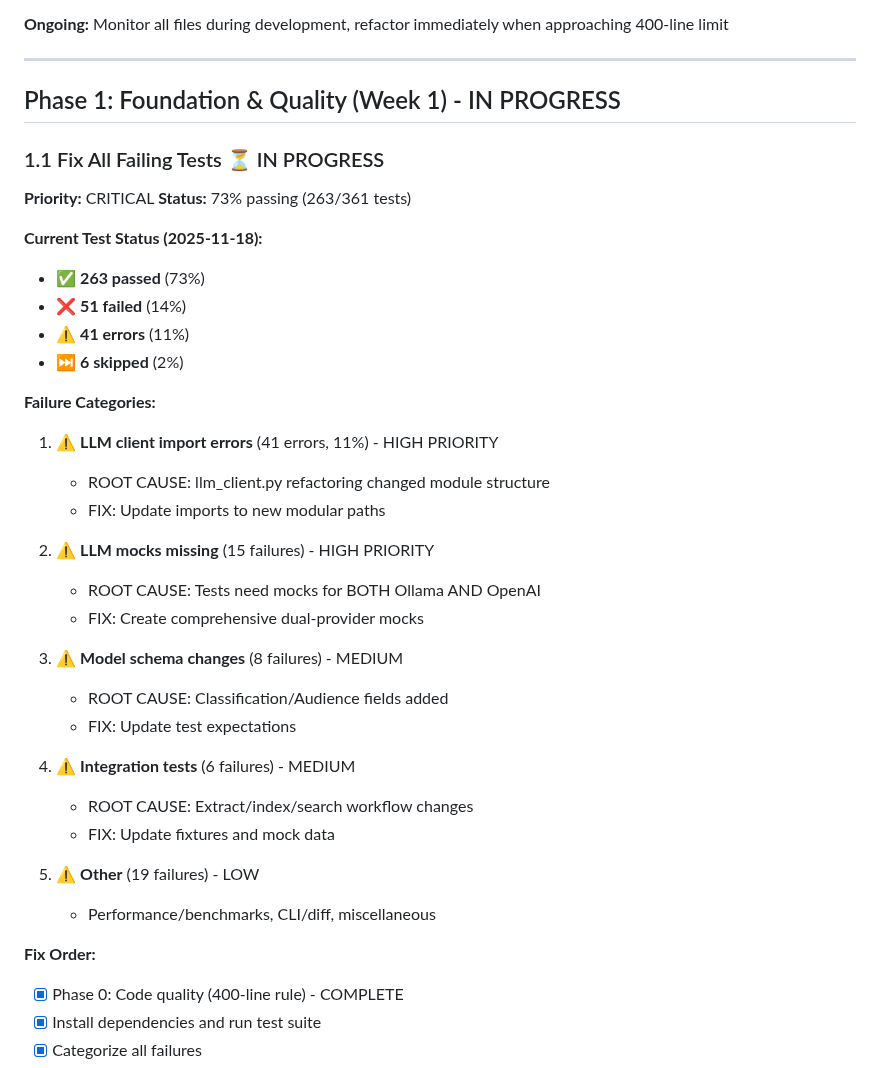
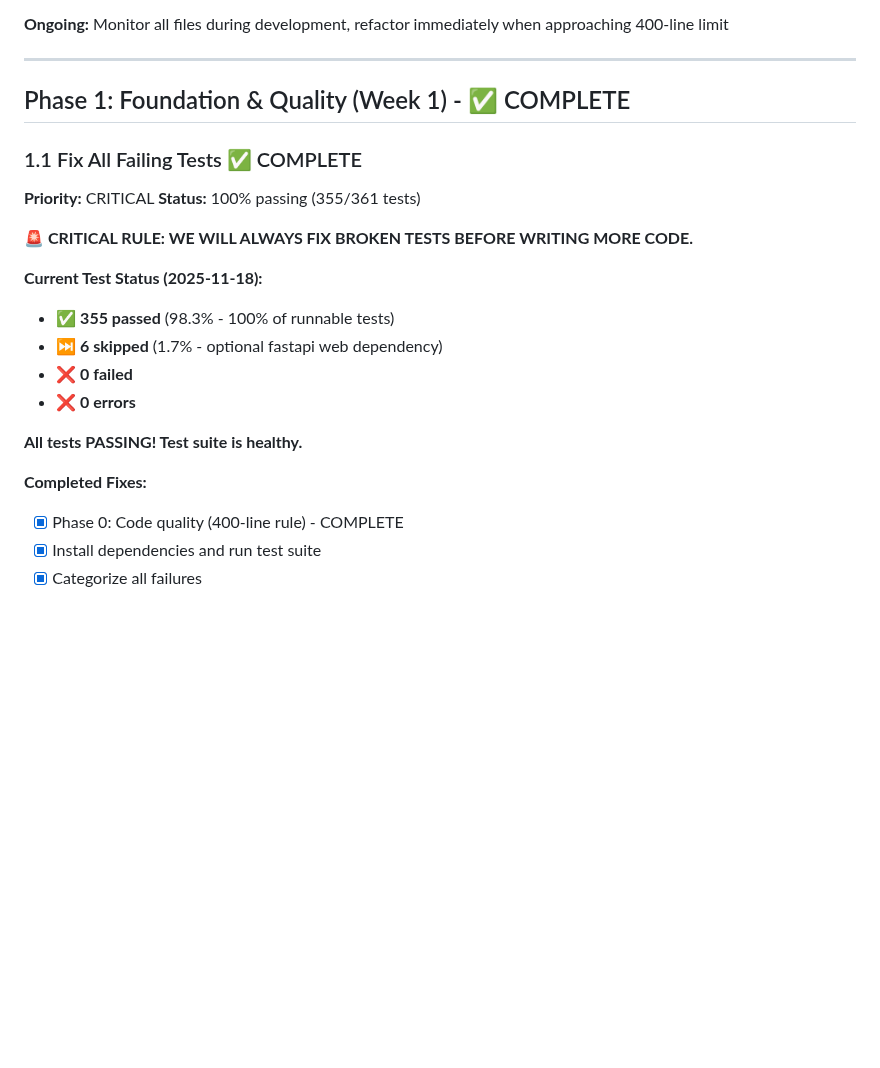
Before and after one commit to bordenet/bloginator, a Markdown page: docs/PROJECT_PLAN.md, the part around one of its changes. Drawn GitHub-style; blank space fills up the shorter version.

```diff
--- a/docs/PROJECT_PLAN.md
+++ b/docs/PROJECT_PLAN.md
@@ -46,39 +54,23 @@ Refactored files:
 
 ---
 
-## Phase 1: Foundation & Quality (Week 1) - IN PROGRESS
+## Phase 1: Foundation & Quality (Week 1) - ✅ COMPLETE
 
-### 1.1 Fix All Failing Tests ⏳ IN PROGRESS
+### 1.1 Fix All Failing Tests ✅ COMPLETE
 **Priority:** CRITICAL
-**Status:** 73% passing (263/361 tests)
+**Status:** 100% passing (355/361 tests)
+
+**🚨 CRITICAL RULE: WE WILL ALWAYS FIX BROKEN TESTS BEFORE WRITING MORE CODE.**
 
 **Current Test Status (2025-11-18):**
-- ✅ **263 passed** (73%)
-- ❌ **51 failed** (14%)
-- ⚠️ **41 errors** (11%)
-- ⏭️ **6 skipped** (2%)
+- ✅ **355 passed** (98.3% - 100% of runnable tests)
+- ⏭️ **6 skipped** (1.7% - optional fastapi web dependency)
+- ❌ **0 failed**
+- ❌ **0 errors**
 
-**Failure Categories:**
-1. ⚠️ **LLM client import errors** (41 errors, 11%) - HIGH PRIORITY
-   - ROOT CAUSE: llm_client.py refactoring changed module structure
-   - FIX: Update imports to new modular paths
+**All tests PASSING! Test suite is healthy.**
 
-2. ⚠️ **LLM mocks missing** (15 failures) - HIGH PRIORITY
-   - ROOT CAUSE: Tests need mocks for BOTH Ollama AND OpenAI
-   - FIX: Create comprehensive dual-provider mocks
-
-3. ⚠️ **Model schema changes** (8 failures) - MEDIUM
-   - ROOT CAUSE: Classification/Audience fields added
-   - FIX: Update test expectations
-
-4. ⚠️ **Integration tests** (6 failures) - MEDIUM
-   - ROOT CAUSE: Extract/index/search workflow changes
-   - FIX: Update fixtures and mock data
-
-5. ⚠️ **Other** (19 failures) - LOW
-   - Performance/benchmarks, CLI/diff, miscellaneous
-
-**Fix Order:**
+**Completed Fixes:**
 - [x] Phase 0: Code quality (400-line rule) - COMPLETE
 - [x] Install dependencies and run test suite
 - [x] Categorize all failures
```
Also changed, not shown: other parts of docs/PROJECT_PLAN.md (+28 -21 lines), docs/CLAUDE.md (+30 -0 lines).
